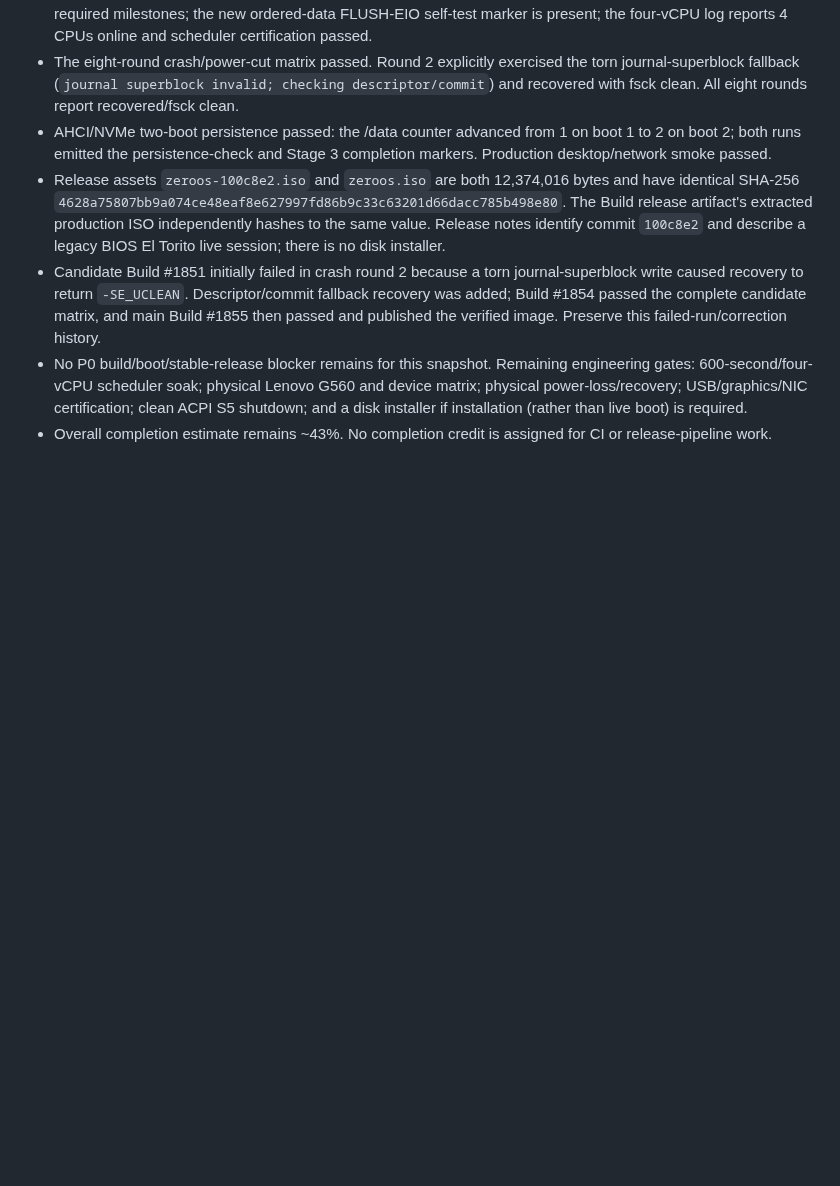
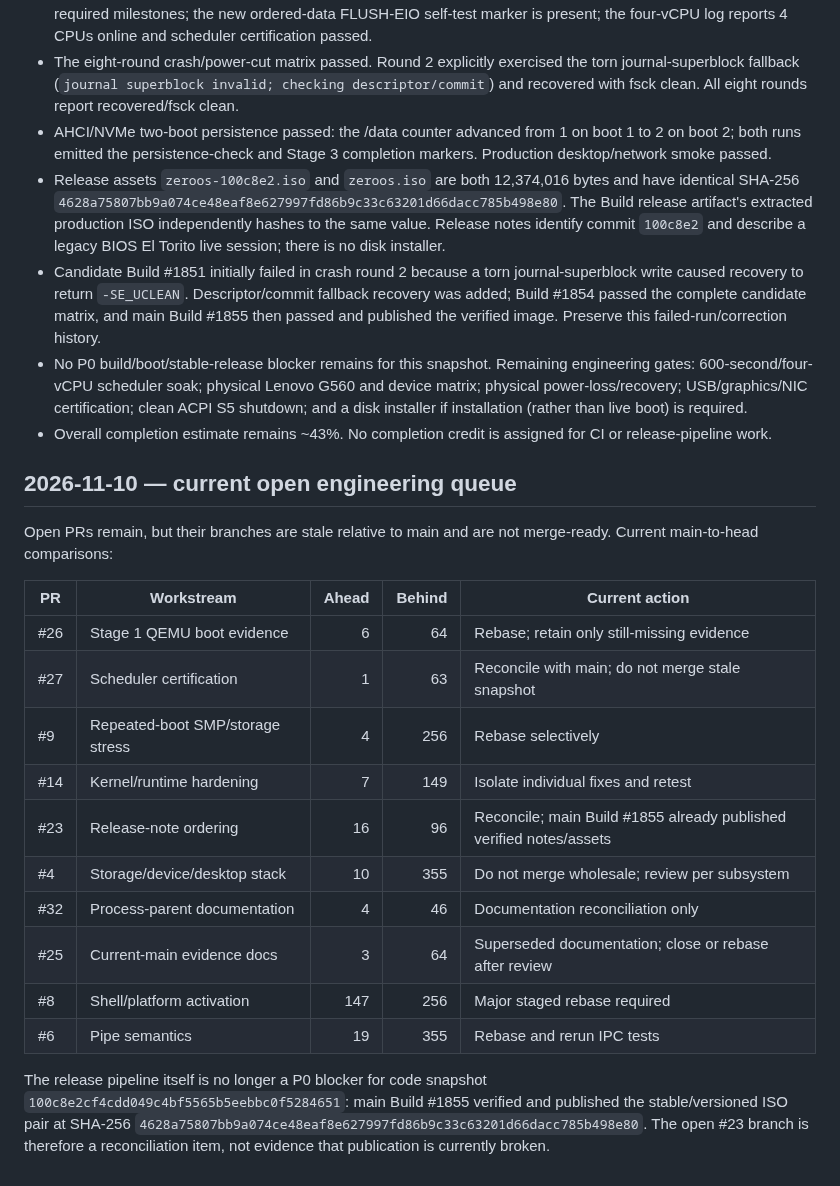
Before and after one commit to priyanshagrahari54-blip/zeroos, a Markdown page: docs/ZEROOS_MASTER/ZEROOS_CURRENT_IMPLEMENTATION_STATUS.md, the part around the change. Drawn GitHub-style; blank space fills up the shorter version.

Commit message:
docs(zeroos): record stale engineering queue after release verification [skip ci]

```diff
--- a/docs/ZEROOS_MASTER/ZEROOS_CURRENT_IMPLEMENTATION_STATUS.md
+++ b/docs/ZEROOS_MASTER/ZEROOS_CURRENT_IMPLEMENTATION_STATUS.md
@@ -465,3 +465,23 @@ Added `LIBRARY_REUSE_AND_INTEGRATION_PLAN.md` and indexed it from `MASTER_INDEX.
 - Candidate Build #1851 initially failed in crash round 2 because a torn journal-superblock write caused recovery to return `-SE_UCLEAN`. Descriptor/commit fallback recovery was added; Build #1854 passed the complete candidate matrix, and main Build #1855 then passed and published the verified image. Preserve this failed-run/correction history.
 - No P0 build/boot/stable-release blocker remains for this snapshot. Remaining engineering gates: 600-second/four-vCPU scheduler soak; physical Lenovo G560 and device matrix; physical power-loss/recovery; USB/graphics/NIC certification; clean ACPI S5 shutdown; and a disk installer if installation (rather than live boot) is required.
 - Overall completion estimate remains ~43%. No completion credit is assigned for CI or release-pipeline work.
+
+
+## 2026-11-10 — current open engineering queue
+
+Open PRs remain, but their branches are stale relative to main and are not merge-ready. Current main-to-head comparisons:
+
+| PR | Workstream | Ahead | Behind | Current action |
+|---|---|---:|---:|---|
+| #26 | Stage 1 QEMU boot evidence | 6 | 64 | Rebase; retain only still-missing evidence |
+| #27 | Scheduler certification | 1 | 63 | Reconcile with main; do not merge stale snapshot |
+| #9 | Repeated-boot SMP/storage stress | 4 | 256 | Rebase selectively |
+| #14 | Kernel/runtime hardening | 7 | 149 | Isolate individual fixes and retest |
+| #23 | Release-note ordering | 16 | 96 | Reconcile; main Build #1855 already published verified notes/assets |
+| #4 | Storage/device/desktop stack | 10 | 355 | Do not merge wholesale; review per subsystem |
+| #32 | Process-parent documentation | 4 | 46 | Documentation reconciliation only |
+| #25 | Current-main evidence docs | 3 | 64 | Superseded documentation; close or rebase after review |
+| #8 | Shell/platform activation | 147 | 256 | Major staged rebase required |
+| #6 | Pipe semantics | 19 | 355 | Rebase and rerun IPC tests |
+
+The release pipeline itself is no longer a P0 blocker for code snapshot `100c8e2cf4cdd049c4bf5565b5eebbc0f5284651`: main Build #1855 verified and published the stable/versioned ISO pair at SHA-256 `4628a75807bb9a074ce48eaf8e627997fd86b9c33c63201d66dacc785b498e80`. The open #23 branch is therefore a reconciliation item, not evidence that publication is currently broken.
```
